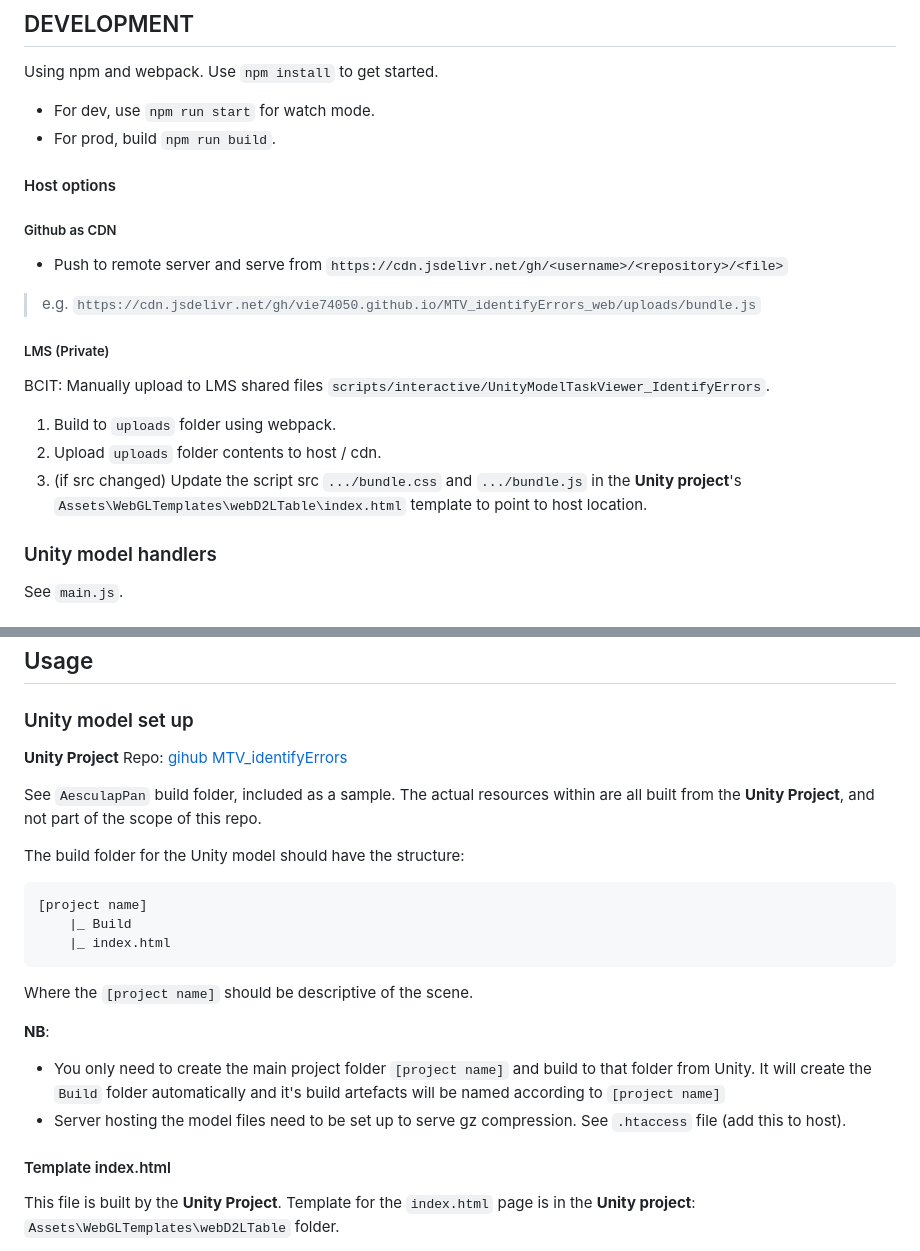
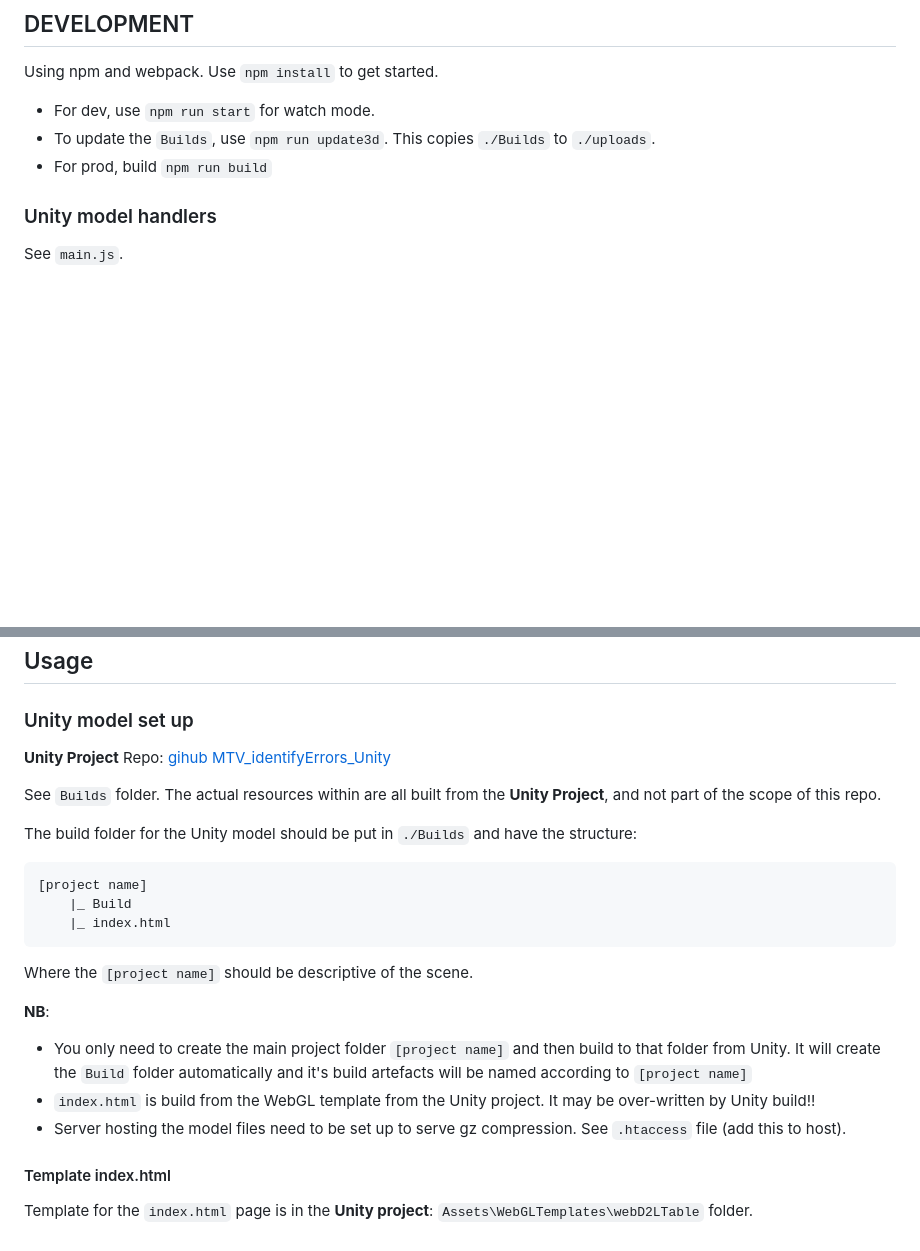
Before and after one commit to vie74050/MTV_identifyErrors_web, a Markdown page: readme.md, 2 parts joined by grey strips. Rendered like a GitHub page; blank space fills up the shorter version.

````diff
--- a/readme.md
+++ b/readme.md
@@ -23,22 +23,8 @@ This web handler will:
 Using npm and webpack. Use `npm install` to get started.
 
 - For dev, use `npm run start` for watch mode.
-- For prod, build `npm run build`.
-
-#### Host options ####
-
-##### Github as CDN #####
-
-- Push to remote server and serve from `https://cdn.jsdelivr.net/gh/<username>/<repository>/<file>`
-> e.g. `https://cdn.jsdelivr.net/gh/vie74050.github.io/MTV_identifyErrors_web/uploads/bundle.js`
-
-##### LMS (Private) #####
-
-BCIT: Manually upload to LMS shared files `scripts/interactive/UnityModelTaskViewer_IdentifyErrors`.
-
-1. Build to `uploads` folder using webpack.
-2. Upload `uploads` folder contents to host / cdn.
-3. (if src changed) Update the script src `.../bundle.css` and `.../bundle.js` in the **Unity project**'s `Assets\WebGLTemplates\webD2LTable\index.html` template to point to host location.
+- To update the `Builds`, use `npm run update3d`.  This copies `./Builds` to `./uploads`.
+- For prod, build `npm run build`
 
 ### Unity model handlers ###
 
@@ -63,11 +49,11 @@ Which must correspond to the functions called in the **Unity Project** `Assets\P
 
 ### Unity model set up ###
 
-**Unity Project** Repo: [gihub MTV_identifyErrors](https://github.com/vie74050/MTV_identifyErrors)
+**Unity Project** Repo: [gihub MTV_identifyErrors_Unity](https://github.com/vie74050/MTV_identifyErrors_Unity)
 
-See `AesculapPan` build folder, included as a sample.  The actual resources within are all built from the **Unity Project**, and not part of the scope of this repo.
+See `Builds` folder.  The actual resources within are all built from the **Unity Project**, and not part of the scope of this repo.
 
-The build folder for the Unity model should have the structure:
+The build folder for the Unity model should be put in `./Builds` and have the structure:
 
 ```text
 [project name]
@@ -79,10 +65,11 @@ Where the `[project name]` should be descriptive of the scene.
 
 **NB**:
 
-- You only need to create the main project folder `[project name]` and build to that folder from Unity.  It will create the `Build` folder automatically and it's build artefacts will be named according to `[project name]`
+- You only need to create the main project folder `[project name]` and then build to that folder from Unity.  It will create the `Build` folder automatically and it's build artefacts will be named according to `[project name]`
+- `index.html` is build from the WebGL template from the Unity project.  It may be over-written by Unity build!!
 - Server hosting the model files need to be set up to serve gz compression.  See `.htaccess` file (add this to host).
 
 #### Template index.html ####
 
-This file is built by the **Unity Project**. Template for the `index.html` page is in the **Unity project**: `Assets\WebGLTemplates\webD2LTable` folder.
+Template for the `index.html` page is in the **Unity project**: `Assets\WebGLTemplates\webD2LTable` folder.
 
````
Also changed, not shown: other parts of readme.md (+78 -3 lines).
